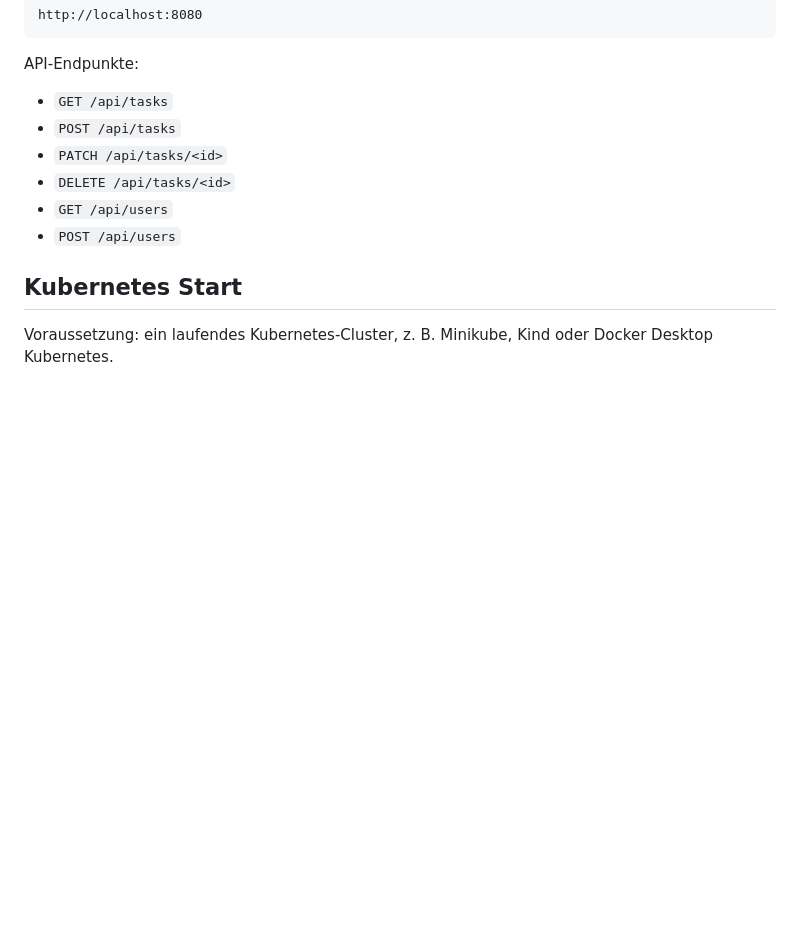
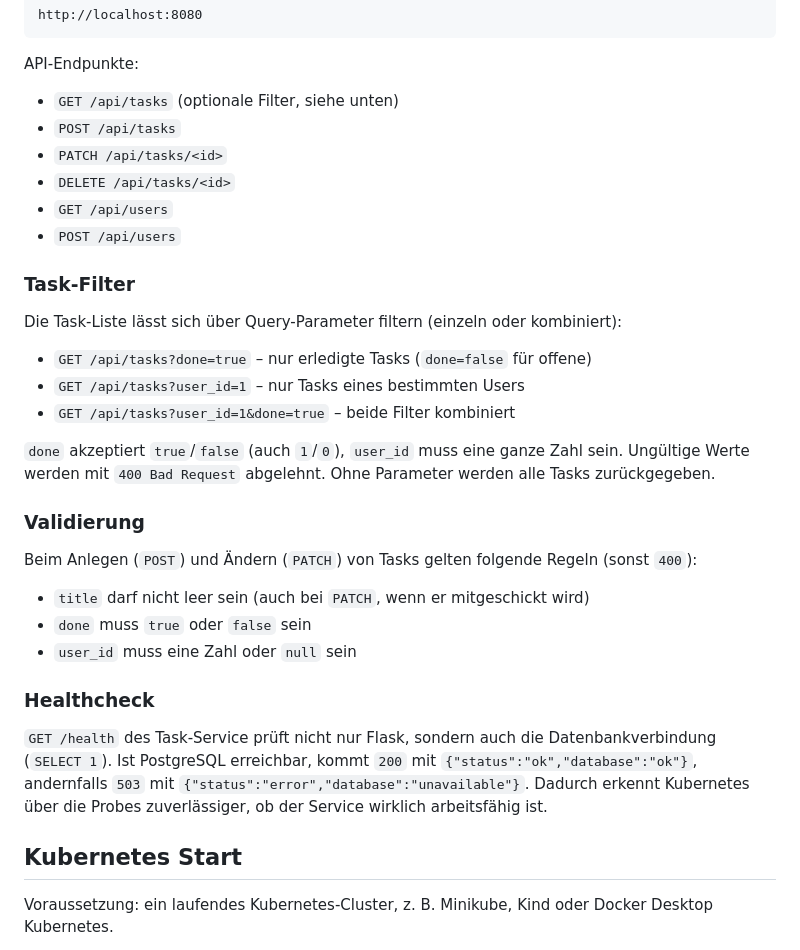
Before and after one commit to PhilippTi218/TaskTracker, a Markdown page: README.md, the part around the change. Drawn GitHub-style; blank space fills up the shorter version.

Commit message:
Document task filters, validation and health check in README

```diff
--- a/README.md
+++ b/README.md
@@ -23,12 +23,38 @@ http://localhost:8080
 
 API-Endpunkte:
 
-- `GET /api/tasks`
+- `GET /api/tasks` (optionale Filter, siehe unten)
 - `POST /api/tasks`
 - `PATCH /api/tasks/<id>`
 - `DELETE /api/tasks/<id>`
 - `GET /api/users`
 - `POST /api/users`
+
+### Task-Filter
+
+Die Task-Liste lässt sich über Query-Parameter filtern (einzeln oder kombiniert):
+
+- `GET /api/tasks?done=true` – nur erledigte Tasks (`done=false` für offene)
+- `GET /api/tasks?user_id=1` – nur Tasks eines bestimmten Users
+- `GET /api/tasks?user_id=1&done=true` – beide Filter kombiniert
+
+`done` akzeptiert `true`/`false` (auch `1`/`0`), `user_id` muss eine ganze Zahl sein. Ungültige
+Werte werden mit `400 Bad Request` abgelehnt. Ohne Parameter werden alle Tasks zurückgegeben.
+
+### Validierung
+
+Beim Anlegen (`POST`) und Ändern (`PATCH`) von Tasks gelten folgende Regeln (sonst `400`):
+
+- `title` darf nicht leer sein (auch bei `PATCH`, wenn er mitgeschickt wird)
+- `done` muss `true` oder `false` sein
+- `user_id` muss eine Zahl oder `null` sein
+
+### Healthcheck
+
+`GET /health` des Task-Service prüft nicht nur Flask, sondern auch die Datenbankverbindung
+(`SELECT 1`). Ist PostgreSQL erreichbar, kommt `200` mit `{"status":"ok","database":"ok"}`,
+andernfalls `503` mit `{"status":"error","database":"unavailable"}`. Dadurch erkennt Kubernetes
+über die Probes zuverlässiger, ob der Service wirklich arbeitsfähig ist.
 
 ## Kubernetes Start
 
```
